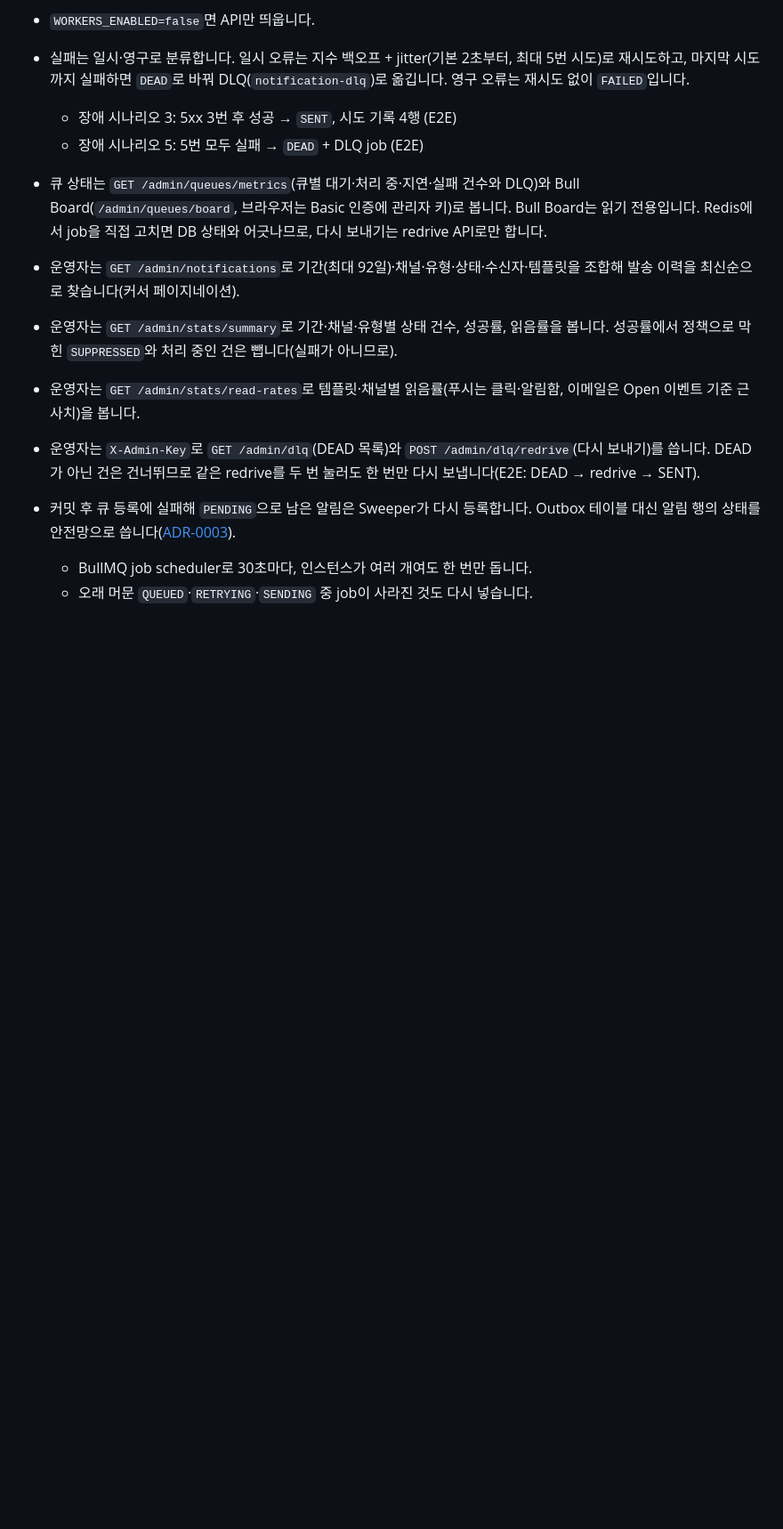
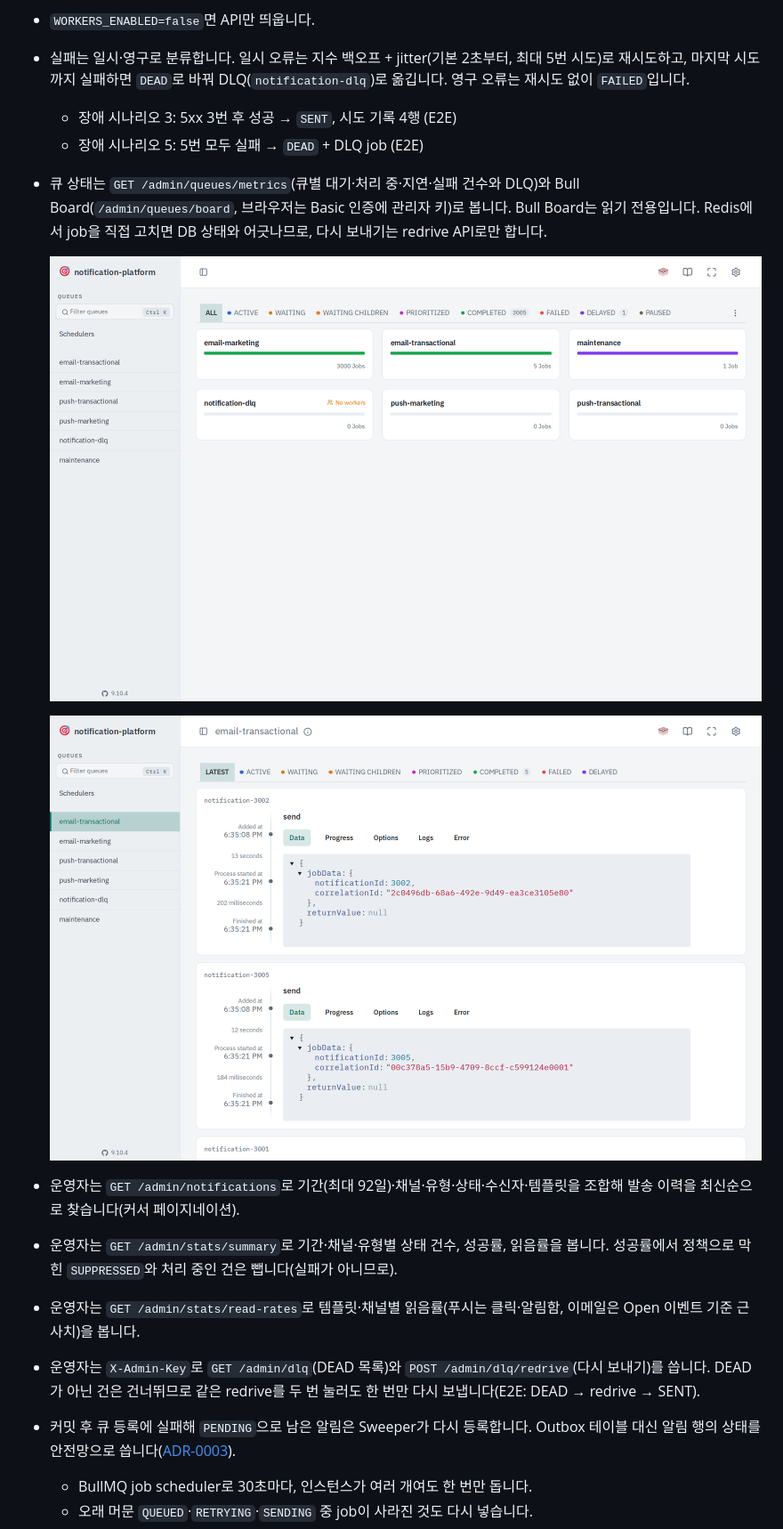
Before and after one commit to lee-mark01/notification-platform, a Markdown page: README.md, the part around the change. Shown: that part at 89% size. Rendered like a GitHub page; pictures changed too: docs/images/p7-bull-board-queue.png (added), docs/images/p7-bull-board.png (added); blank space fills up the shorter version.

Commit message:
docs: add Bull Board screenshots

```diff
--- a/README.md
+++ b/README.md
@@ -188,6 +188,11 @@ npm run client:create -- my-service   # API 키 발급 (한 번만 표시)
   - 장애 시나리오 3: 5xx 3번 후 성공 → `SENT`, 시도 기록 4행 (E2E)
   - 장애 시나리오 5: 5번 모두 실패 → `DEAD` + DLQ job (E2E)
 - 큐 상태는 `GET /admin/queues/metrics`(큐별 대기·처리 중·지연·실패 건수와 DLQ)와 Bull Board(`/admin/queues/board`, 브라우저는 Basic 인증에 관리자 키)로 봅니다. Bull Board는 읽기 전용입니다. Redis에서 job을 직접 고치면 DB 상태와 어긋나므로, 다시 보내기는 redrive API로만 합니다.
+
+  ![Bull Board: 큐별 job 수 (전용 스택에서 마케팅 3,000건 처리 직후)](docs/images/p7-bull-board.png)
+
+  ![Bull Board: job data에는 알림 id와 요청의 상관 ID만 있습니다](docs/images/p7-bull-board-queue.png)
+
 - 운영자는 `GET /admin/notifications`로 기간(최대 92일)·채널·유형·상태·수신자·템플릿을 조합해 발송 이력을 최신순으로 찾습니다(커서 페이지네이션).
 - 운영자는 `GET /admin/stats/summary`로 기간·채널·유형별 상태 건수, 성공률, 읽음률을 봅니다. 성공률에서 정책으로 막힌 `SUPPRESSED`와 처리 중인 건은 뺍니다(실패가 아니므로).
 - 운영자는 `GET /admin/stats/read-rates`로 템플릿·채널별 읽음률(푸시는 클릭·알림함, 이메일은 Open 이벤트 기준 근사치)을 봅니다.
```
